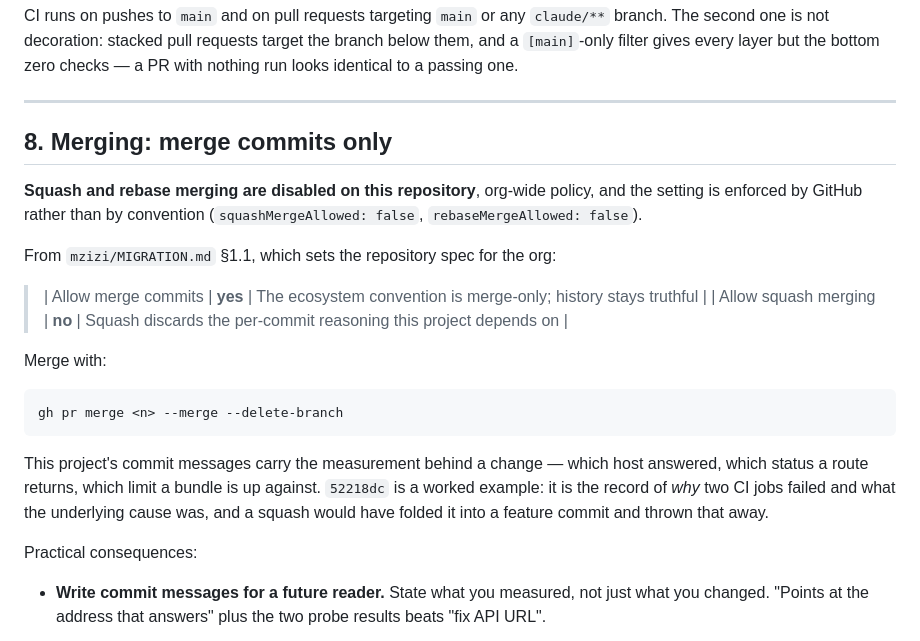
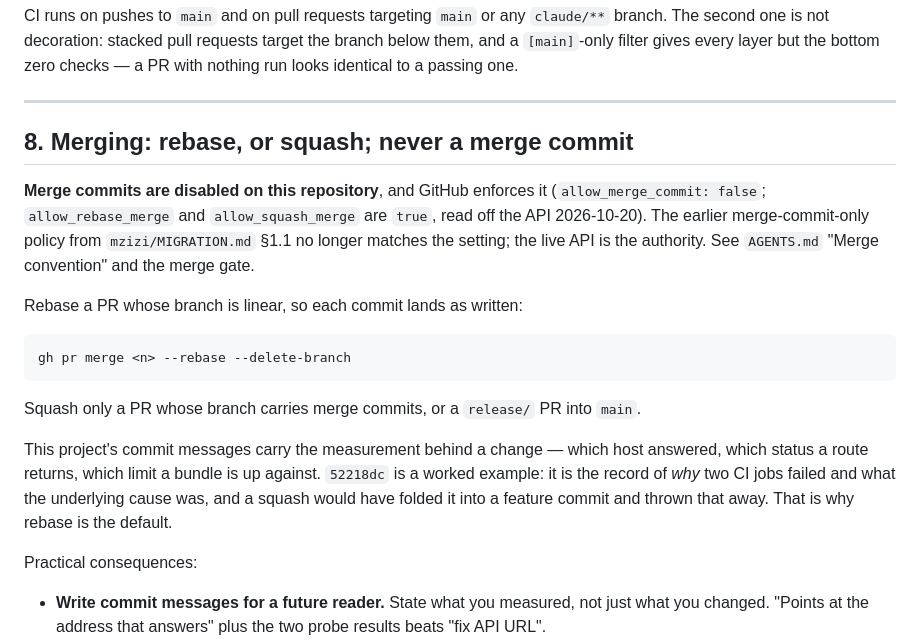
Before and after one commit to mzizi-dev/mzizi-console, a Markdown page: CONTRIBUTING.md, the part around the change. Drawn GitHub-style.

Commit message:
docs(agents): one merge convention that matches the live settings and the gate
AGENTS.md said the repo is rebase-only and to land with
`gh pr merge --rebase --auto`; CONTRIBUTING.md said merge commits only. The
API says rebase and squash are on and merge commits are off. And `--auto`
merges on green CI, before the merge gate's runtime check and code review.

Both files now give the live setting, rebase by default, squash for a branch
with merge commits or a release PR, no auto-merge, and that a merge into
main deploys app.mzizi.dev so only the owner (or an agent the owner
authorised) releases staging to main. The hygiene bullet falls back to /tmp
when $TMPDIR is unset.

Co-Authored-By: Claude Opus 5.5 <noreply@anthropic.com>
Claude-Session: https://claude.ai/code/session_01KQPxAPY7KvsN9WLbdLSQED

````diff
--- a/CONTRIBUTING.md
+++ b/CONTRIBUTING.md
@@ -316,28 +316,28 @@ zero checks — a PR with nothing run looks identical to a passing one.
 
 ---
 
-## 8. Merging: merge commits only
+## 8. Merging: rebase, or squash; never a merge commit
 
-**Squash and rebase merging are disabled on this repository**, org-wide policy,
-and the setting is enforced by GitHub rather than by convention
-(`squashMergeAllowed: false`, `rebaseMergeAllowed: false`).
+**Merge commits are disabled on this repository**, and GitHub enforces it
+(`allow_merge_commit: false`; `allow_rebase_merge` and `allow_squash_merge` are
+`true`, read off the API 2026-10-20). The earlier merge-commit-only policy from
+`mzizi/MIGRATION.md` §1.1 no longer matches the setting; the live API is the
+authority. See `AGENTS.md` "Merge convention" and the merge gate.
 
-From `mzizi/MIGRATION.md` §1.1, which sets the repository spec for the org:
-
-> | Allow merge commits | **yes** | The ecosystem convention is merge-only; history stays truthful |
-> | Allow squash merging | **no** | Squash discards the per-commit reasoning this project depends on |
-
-Merge with:
+Rebase a PR whose branch is linear, so each commit lands as written:
 
 ```bash
-gh pr merge <n> --merge --delete-branch
+gh pr merge <n> --rebase --delete-branch
 ```
+
+Squash only a PR whose branch carries merge commits, or a `release/` PR into
+`main`.
 
 This project's commit messages carry the measurement behind a change — which
 host answered, which status a route returns, which limit a bundle is up against.
 `52218dc` is a worked example: it is the record of _why_ two CI jobs failed and
 what the underlying cause was, and a squash would have folded it into a feature
-commit and thrown that away.
+commit and thrown that away. That is why rebase is the default.
 
 Practical consequences:
 
````
Also changed, not shown: AGENTS.md (+8 -5 lines).
